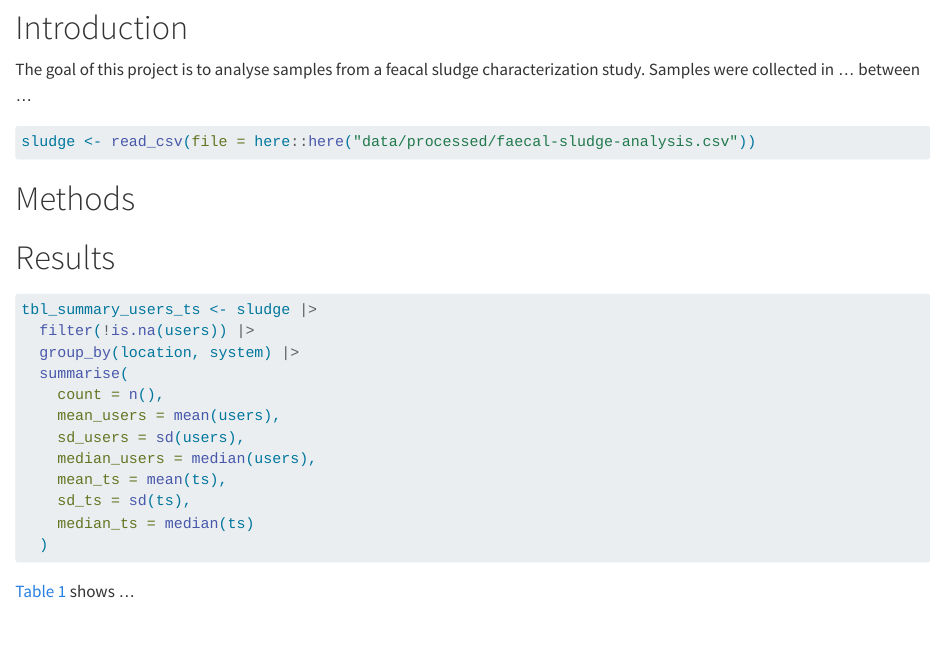
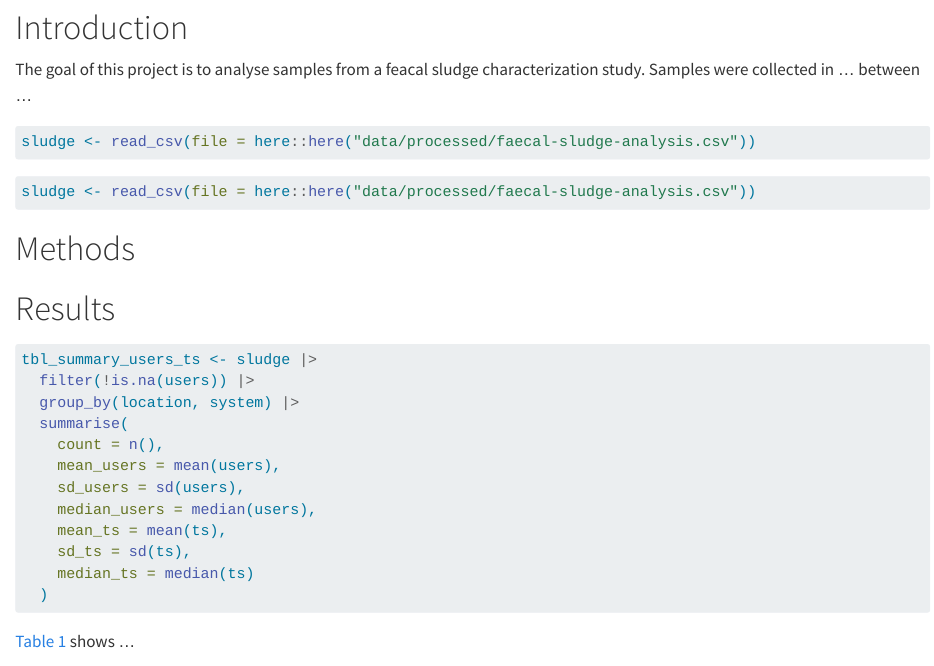
Before and after one commit to ds4owd-001/project-rainbow-train, a Quarto document (docs/index.qmd): the page in a window 1100 px wide, from 300 px down. Rendered offline with R 4.5, knitr and Pandoc in place of Quarto, with nearby package versions; some code elsewhere in the file could not run offline.

Commit message:
Add data

````diff
--- a/docs/index.qmd
+++ b/docs/index.qmd
@@ -24,3 +27,6 @@ The goal of this project is to analyse samples from a feacal sludge characteriza
+```{r}
+sludge <- read_csv(file = here::here("data/processed/faecal-sludge-analysis.csv"))
+```
 
 ```{r}
 sludge <- read_csv(file = here::here("data/processed/faecal-sludge-analysis.csv"))
````
Also changed, not shown: docs/index.qmd (7 more changed lines).
